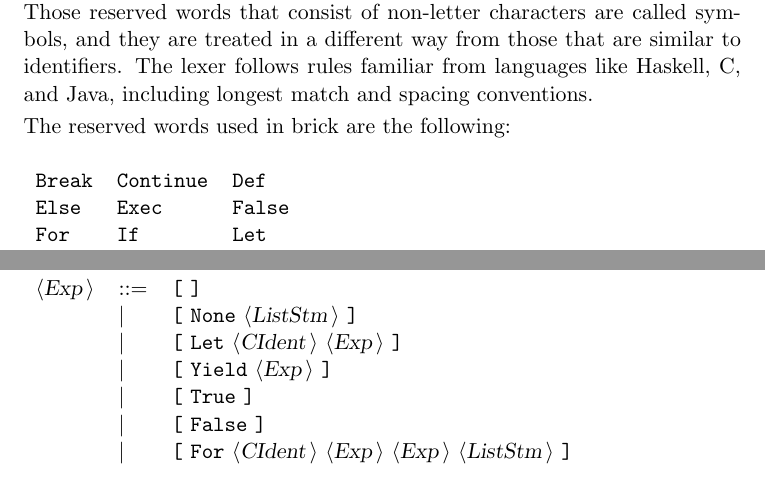
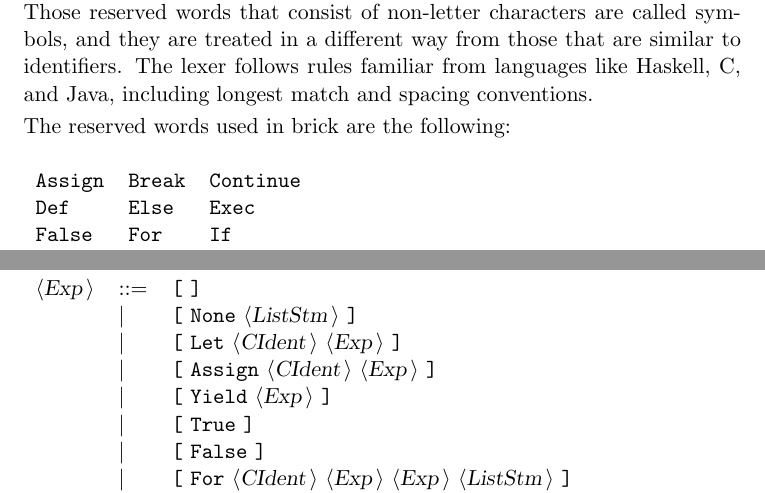
Before and after one commit to pawloKoder/brick, a LaTeX document (Docbrick.tex): two parts of pages 1 and 3 of 3, joined at a grey line, cut so that both start at the same text. Compiled offline with pdfLaTeX.

Commit message:
Add Assign keyword.

```diff
--- a/Docbrick.tex
+++ b/Docbrick.tex
@@ -44,11 +44,11 @@ The set of reserved words is the set of terminals appearing in the grammar. Thos
 The reserved words used in brick are the following: \\
 
 \begin{tabular}{lll}
-{\reserved{Break}} &{\reserved{Continue}} &{\reserved{Def}} \\
-{\reserved{Else}} &{\reserved{Exec}} &{\reserved{False}} \\
-{\reserved{For}} &{\reserved{If}} &{\reserved{Let}} \\
-{\reserved{None}} &{\reserved{Return}} &{\reserved{True}} \\
-{\reserved{While}} &{\reserved{Yield}} & \\
+{\reserved{Assign}} &{\reserved{Break}} &{\reserved{Continue}} \\
+{\reserved{Def}} &{\reserved{Else}} &{\reserved{Exec}} \\
+{\reserved{False}} &{\reserved{For}} &{\reserved{If}} \\
+{\reserved{Let}} &{\reserved{None}} &{\reserved{Return}} \\
+{\reserved{True}} &{\reserved{While}} &{\reserved{Yield}} \\
 \end{tabular}\\
 
 The symbols used in brick are the following: \\
@@ -98,6 +98,7 @@ All other symbols are terminals.\\
 {\nonterminal{Exp}} & {\arrow}  &{\terminal{[}} {\terminal{]}}  \\
  & {\delimit}  &{\terminal{[}} {\terminal{None}} {\nonterminal{ListStm}} {\terminal{]}}  \\
  & {\delimit}  &{\terminal{[}} {\terminal{Let}} {\nonterminal{CIdent}} {\nonterminal{Exp}} {\terminal{]}}  \\
+ & {\delimit}  &{\terminal{[}} {\terminal{Assign}} {\nonterminal{CIdent}} {\nonterminal{Exp}} {\terminal{]}}  \\
  & {\delimit}  &{\terminal{[}} {\terminal{Yield}} {\nonterminal{Exp}} {\terminal{]}}  \\
  & {\delimit}  &{\terminal{[}} {\terminal{True}} {\terminal{]}}  \\
  & {\delimit}  &{\terminal{[}} {\terminal{False}} {\terminal{]}}  \\
```
Also changed, not shown: 9 other files.
